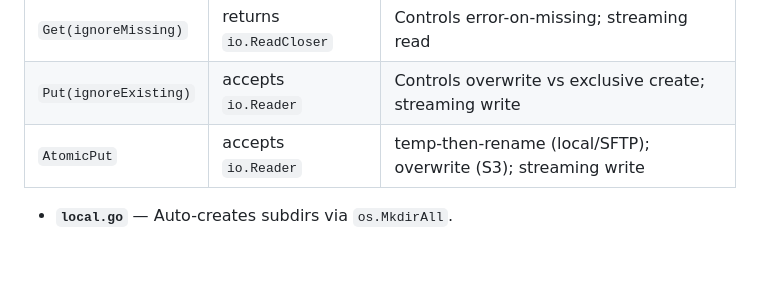
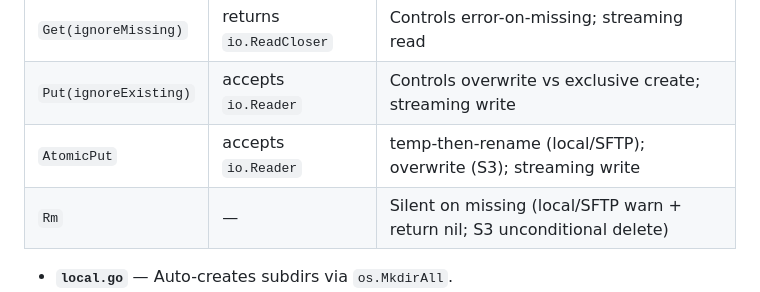
Before and after one commit to gllera/srr, a Markdown page: backend/CLAUDE.md, the part around the change. GitHub-like rendering; blank space fills up the shorter version.

```diff
--- a/backend/CLAUDE.md
+++ b/backend/CLAUDE.md
@@ -33,6 +33,7 @@ Low-level storage interface: `Get`/`Put`/`AtomicPut`/`Rm`/`Close`. Registry sele
 | `Get(ignoreMissing)` | returns `io.ReadCloser` | Controls error-on-missing; streaming read |
 | `Put(ignoreExisting)` | accepts `io.Reader` | Controls overwrite vs exclusive create; streaming write |
 | `AtomicPut` | accepts `io.Reader` | temp-then-rename (local/SFTP); overwrite (S3); streaming write |
+| `Rm` | — | Silent on missing (local/SFTP warn + return nil; S3 unconditional delete) |
 
 - **`local.go`** — Auto-creates subdirs via `os.MkdirAll`.
 - **`s3.go`** — `IfNoneMatch` precondition headers + CRC32 checksums. `S3Config`: region, endpoint, profile, static credentials.
```
Also changed, not shown: CLAUDE.md (+2 -1 lines), frontend/CLAUDE.md (+4 -4 lines).
